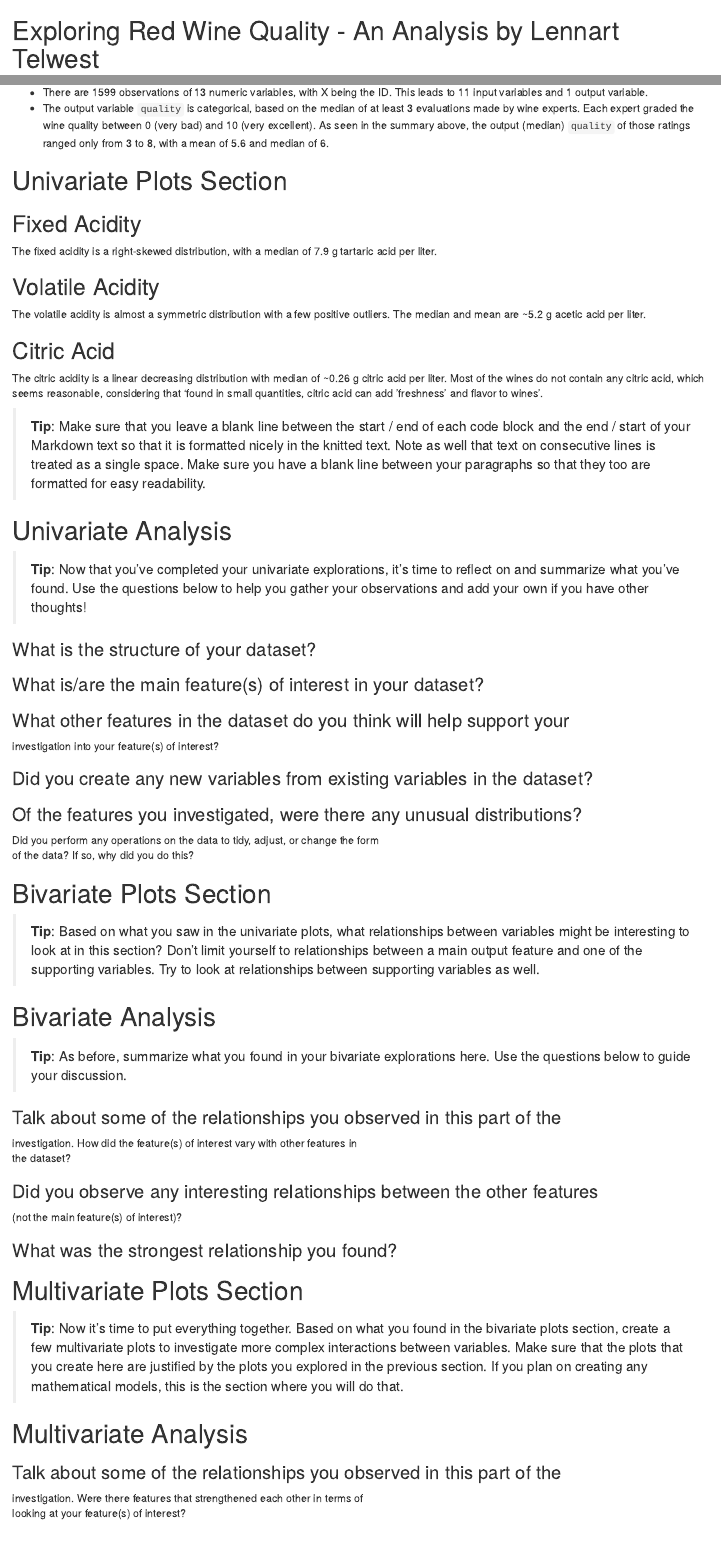
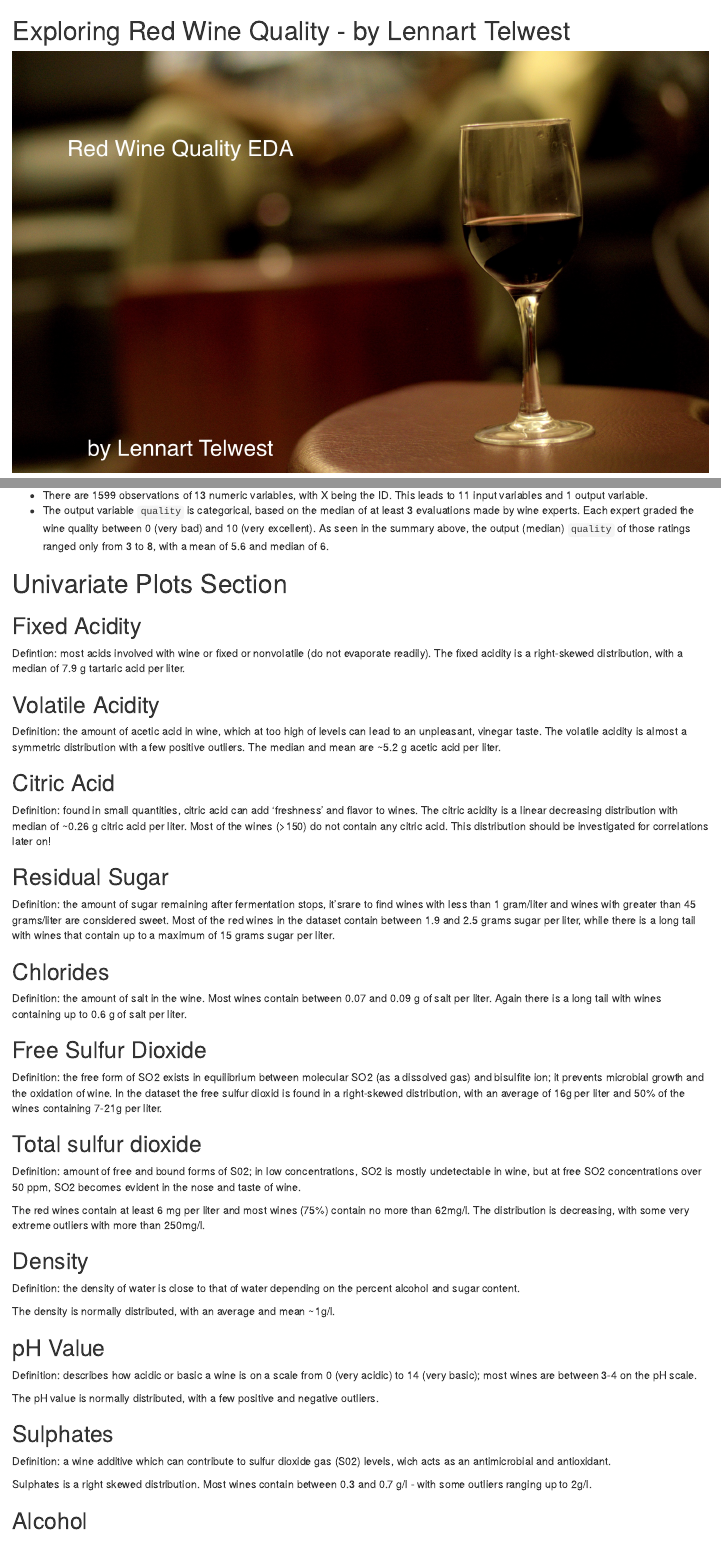
Before and after one commit to lennart-telwest/R-EDA, an R Markdown document (final-project/red_wine_quality_eda_ltelwest.rmd): the page in a window 1100 px wide, from its top, and a second part further down, joined at a grey line. Rendered offline with R 4.5, knitr and Pandoc, with nearby package versions; the code chunks are not run, so their results and figures are left out.

Commit message:
univariate analysis

````diff
--- a/final-project/red_wine_quality_eda_ltelwest.rmd
+++ b/final-project/red_wine_quality_eda_ltelwest.rmd
@@ -1,6 +1,6 @@
-Exploring Red Wine Quality - An Analysis by Lennart Telwest
+Exploring Red Wine Quality - by Lennart Telwest
 ========================================================
-
+![](red-wine-unsplash.jpg)
 ```{r echo=FALSE, message=FALSE, warning=FALSE, packages}
 # Load all the packages for this analysis
 library(ggplot2)
@@ -97,6 +97,8 @@ and median of 6.
 # Univariate Plots Section
 
 ## Fixed Acidity
+Defintion: most acids involved with wine or fixed or nonvolatile (do not
+evaporate readily).
 The fixed acidity is a right-skewed distribution, with a median of 7.9 g tartaric
 acid per liter.
 
@@ -111,6 +113,8 @@ summary(df$fixed.acidity)
 ```
 
 ## Volatile Acidity
+Definition: the amount of acetic acid in wine, which at too high of  levels can
+lead to an unpleasant, vinegar taste.
 The volatile acidity is almost a symmetric distribution with a few positive
 outliers. The median and mean are ~5.2 g acetic acid per liter.
 
@@ -125,10 +129,11 @@ summary(df$volatile.acidity)
 ```
 
 ## Citric Acid
+Definition: found in small quantities, citric acid can add 'freshness' and
+flavor to wines.
 The citric acidity is a linear decreasing distribution with median of ~0.26 g
-citric acid per liter. Most of the wines do not contain any citric acid, which
-seems reasonable, considering that 'found in small quantities, citric acid can
-add 'freshness' and flavor to wines'.
+citric acid per liter. Most of the wines (>150) do not contain any citric acid.
+This distribution should be investigated for correlations later on!
 ```{r echo=FALSE, message=FALSE, warning=FALSE, citric_acid_plot}
 qplot(df$citric.acid)+
   ggtitle('Citric Acid') +
@@ -138,6 +143,14 @@ qplot(df$citric.acid)+
 ```{r echo=FALSE, message=FALSE, warning=FALSE, citric_acid_summary}
 summary(df$citric.acid)
 ```
+
+## Residual Sugar
+Definition: the amount of sugar remaining after fermentation stops, it'srare to
+find wines with less than 1 gram/liter and wines with greater than 45 grams/liter
+are considered sweet.
+Most of the red wines in the dataset contain between 1.9 and 2.5 grams sugar per
+liter, while there is a long tail with wines that contain up to a maximum of 15
+grams sugar per liter.
 
 ```{r echo=FALSE, message=FALSE, warning=FALSE, residual_sugar_plot}
 qplot(df$residual.sugar)+
@@ -149,6 +162,10 @@ qplot(df$residual.sugar)+
 summary(df$residual.sugar)
 ```
 
+## Chlorides
+Definition: the amount of salt in the wine.
+Most wines contain between 0.07 and 0.09 g of salt per liter. Again there is a
+long tail with wines containing up to 0.6 g of salt per liter.
 
 ```{r echo=FALSE, message=FALSE, warning=FALSE, chlorides_plot}
 qplot(df$chlorides)+
@@ -156,10 +173,18 @@ qplot(df$chlorides)+
   xlab('sodium chloride - g / dm^3') +
   ylab('Number of Wines')
 ```
+
 ```{r echo=FALSE, message=FALSE, warning=FALSE, chlorides_summary}
 summary(df$chlorides)
 ```
 
+
+## Free Sulfur Dioxide
+Definition: the free form of SO2 exists in equilibrium between molecular SO2
+(as a dissolved gas) and bisulfite ion; it prevents microbial growth and the
+oxidation of wine.
+In the dataset the free sulfur dioxid is found in a right-skewed distribution,
+with an average of 16g per liter and 50% of the wines containing 7-21g per liter.
 
 ```{r echo=FALSE, message=FALSE, warning=FALSE, free_sulfur_dioxide_plot}
 qplot(df$free.sulfur.dioxide)+
@@ -167,10 +192,19 @@ qplot(df$free.sulfur.dioxide)+
   xlab('mg / dm^3') +
   ylab('Number of Wines')
 ```
+
 ```{r echo=FALSE, message=FALSE, warning=FALSE, free_sulfur_dioxide_summary}
 summary(df$free.sulfur.dioxide)
 ```
 
+## Total sulfur dioxide
+Definition: amount of free and bound forms of S02; in low concentrations, SO2 is
+mostly undetectable in wine, but at free SO2 concentrations over 50 ppm, SO2
+becomes evident in the nose and taste of wine.
+
+The red wines contain at least 6 mg per liter and most wines (75%) contain no
+more than 62mg/l. The distribution is decreasing, with some very extreme outliers
+with more than 250mg/l.
 
 ```{r echo=FALSE, message=FALSE, warning=FALSE, total_sulfur_dioxide_plot}
 qplot(df$total.sulfur.dioxide)+
@@ -178,10 +212,16 @@ qplot(df$total.sulfur.dioxide)+
   xlab('mg / dm^3') +
   ylab('Number of Wines')
 ```
+
 ```{r echo=FALSE, message=FALSE, warning=FALSE, total_sulfur_dioxide_summary}
 summary(df$total.sulfur.dioxide)
 ```
 
+## Density
+Definition: the density of water is close to that of water depending on the
+percent alcohol and sugar content.
+
+The density is normally distributed, with an average and mean ~1g/l.
 
 ```{r echo=FALSE, message=FALSE, warning=FALSE, density_plot}
 qplot(df$density)+
@@ -189,10 +229,16 @@ qplot(df$density)+
   xlab('g / cm^3') +
   ylab('Number of Wines')
 ```
+
 ```{r echo=FALSE, message=FALSE, warning=FALSE, density_summary}
 summary(df$density)
 ```
 
+## pH Value
+Definition: describes how acidic or basic a wine is on a scale from 0 (very
+acidic) to 14 (very basic); most wines are between 3-4 on the pH scale.
+
+The pH value is normally distributed, with a few positive and negative outliers.
 
 ```{r echo=FALSE, message=FALSE, warning=FALSE, pH_plot}
 qplot(df$pH)+
@@ -200,10 +246,17 @@ qplot(df$pH)+
   xlab('pH') +
   ylab('Number of Wines')
 ```
+
 ```{r echo=FALSE, message=FALSE, warning=FALSE, pH_summary}
 summary(df$pH)
 ```
 
+## Sulphates
+Definition: a wine additive which can contribute to sulfur dioxide gas (S02)
+levels, wich acts as an antimicrobial and antioxidant.
+
+Sulphates is a right skewed distribution. Most wines contain between 0.3 and 0.7
+g/l - with some outliers ranging up to 2g/l.
 
 ```{r echo=FALSE, message=FALSE, warning=FALSE, sulphates_plot}
 qplot(df$sulphates)+
@@ -211,9 +264,13 @@ qplot(df$sulphates)+
   xlab('potassium sulphate - g / dm3') +
   ylab('Number of Wines')
 ```
+
 ```{r echo=FALSE, message=FALSE, warning=FALSE, sulphates_summary}
 summary(df$sulphates)
 ```
+
+## Alcohol
+
 
 
 ```{r echo=FALSE, message=FALSE, warning=FALSE, alcohol_plot}
@@ -253,12 +311,6 @@ qplot(df$rating)+
   ylab('Number of Wines')
 ```
 
-
-> **Tip**: Make sure that you leave a blank line between the start / end of
-each code block and the end / start of your Markdown text so that it is
-formatted nicely in the knitted text. Note as well that text on consecutive
-lines is treated as a single space. Make sure you have a blank line between
-your paragraphs so that they too are formatted for easy readability.
 
 # Univariate Analysis
 
````
Also changed, not shown: final-project/emanuel-feruzi-3167.jpg (added), final-project/red-wine-unsplash.jpg (added), final-project/red_wine_quality_eda_ltelwest.html, final-project/red_wine_quality_eda_ltelwest.rmd (1 more changed lines).
